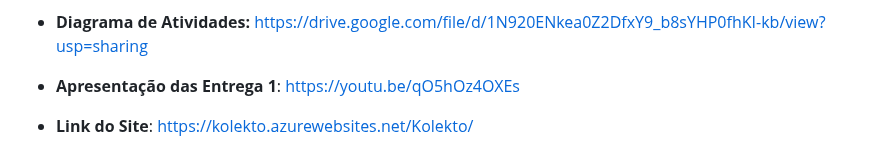
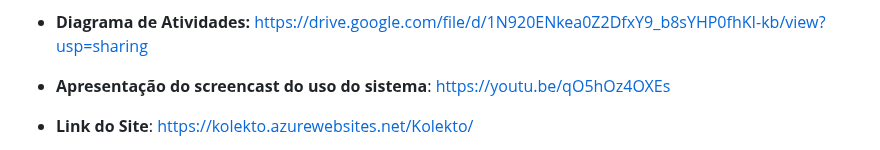
Before and after one commit to P-E-N-T-E-S/Kolekto, a Markdown page: README.md, the part around the change. Drawn GitHub-style.

```diff
--- a/README.md
+++ b/README.md
@@ -49,7 +49,7 @@ O Kolekto é uma plataforma que conecta compradores e vendedores de produtos col
 - **Link do vídeo de apresentação do protótipo:** https://youtu.be/gdpRbjAJmQc
 - **Relato da programação em par:** https://docs.google.com/document/d/1zw3Q6Y6QbHdDzpf4Eu1U9jx_Ms4kfT1JEyAKVdMWnt8/edit
 - **Diagrama de Atividades:** https://drive.google.com/file/d/1N920ENkea0Z2DfxY9_b8sYHP0fhKI-kb/view?usp=sharing
-- **Apresentação das Entrega 1**: https://youtu.be/qO5hOz4OXEs
+- **Apresentação do screencast do uso do sistema**: https://youtu.be/qO5hOz4OXEs
 - **Link do Site**: https://kolekto.azurewebsites.net/Kolekto/
 - **Instruções de uso**: https://docs.google.com/document/d/1p9zjSeGfZ_tuO5J4OwFa8QlAKEKO0YaJRCOkXo4b870/edit?usp=sharing
 
```
